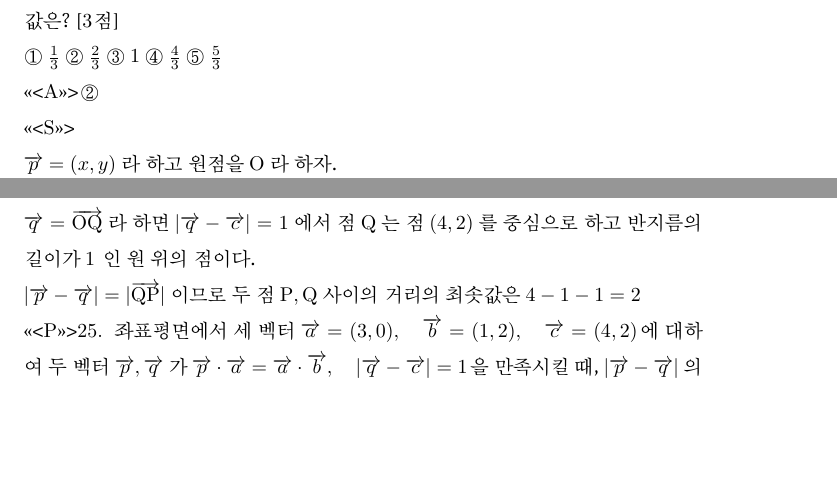
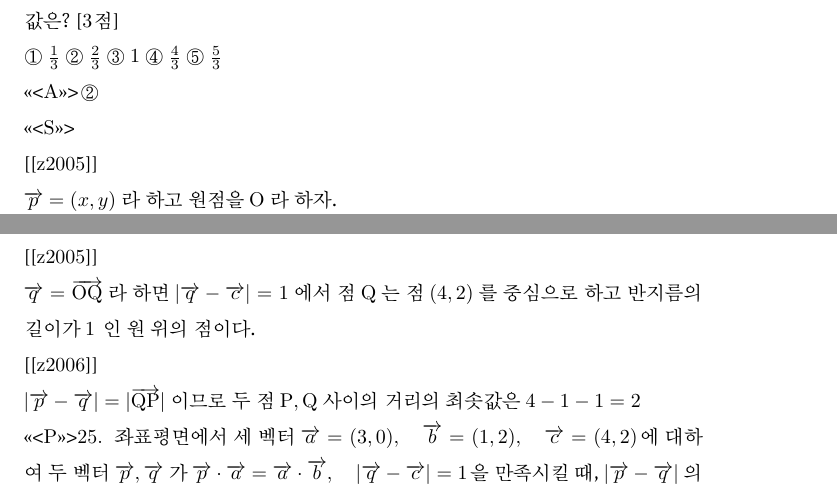
Before and after one commit to sheomonger/BuildingBlocks_2022KCSAT, a LaTeX document (32109.tex): two parts of page 28 of 32, joined at a grey line, cut so that both start at the same text, the shorter picture padded with empty space. Compiled offline with XeLaTeX; a LaTeX package or settings file that is missing is left out.

Commit message:
added key-val pairs for z25 in 32109

```diff
--- a/32109.tex
+++ b/32109.tex
@@ -1740,7 +1740,7 @@ $\therefore a=\frac{4}{3}$
 
 <<<S>>>
 
-
+[[z2005]]
 
 $ \overrightarrow{p}=(x, y)$ 라 하고 원점을 $\mathrm{O}$ 라 하자.
 
@@ -1750,9 +1750,15 @@ $3 x=3 \quad \therefore x=1$
 
 따라서 $\overrightarrow{p}=\overrightarrow{\mathrm{OP}}$ 에서 점 $\mathrm{P}$ 는 직선 $x=1$ 위의 점이다.
 
-$\overrightarrow{q}=\overrightarrow{\mathrm{OQ}}$ 라 하면 $|\overrightarrow{q}-\overrightarrow{c}|=1$ 에서 점 $\mathrm{Q}$ 는 점 $(4,2)$ 를 중심으로 하고 반지름의 길이가 1 인 원 위의 점이다.
-
-$|\overrightarrow{p}-\overrightarrow{q}|=|\overrightarrow{\mathrm{QP}}|$ 이므로 두 점 $\mathrm{P}, \mathrm{Q}$ 사이의 거리의 최솟값은 $4-1-1=2$
+[[z2005]]
+
+$\overrightarrow{q}=\overrightarrow{\mathrm{OQ}}$ 라 하면 $|\overrightarrow{q}-\overrightarrow{c}|=1$ 에서
+점 $\mathrm{Q}$ 는 점 $(4,2)$ 를 중심으로 하고 반지름의 길이가 1 인 원 위의 점이다.
+
+[[z2006]]
+
+$|\overrightarrow{p}-\overrightarrow{q}|=|\overrightarrow{\mathrm{QP}}|$ 이므로
+두 점 $\mathrm{P}, \mathrm{Q}$ 사이의 거리의 최솟값은 $4-1-1=2$
 
 
 <<<P>>>25. 좌표평면에서 세 벡터 $\overrightarrow{a}=(3,0), \quad \overrightarrow{b}=(1,2), \quad \overrightarrow{c}=(4,2)$에 대하여 두 벡터 $\overrightarrow{p}, \overrightarrow{q}$ 가
```
Also changed, not shown: 1 other file.
